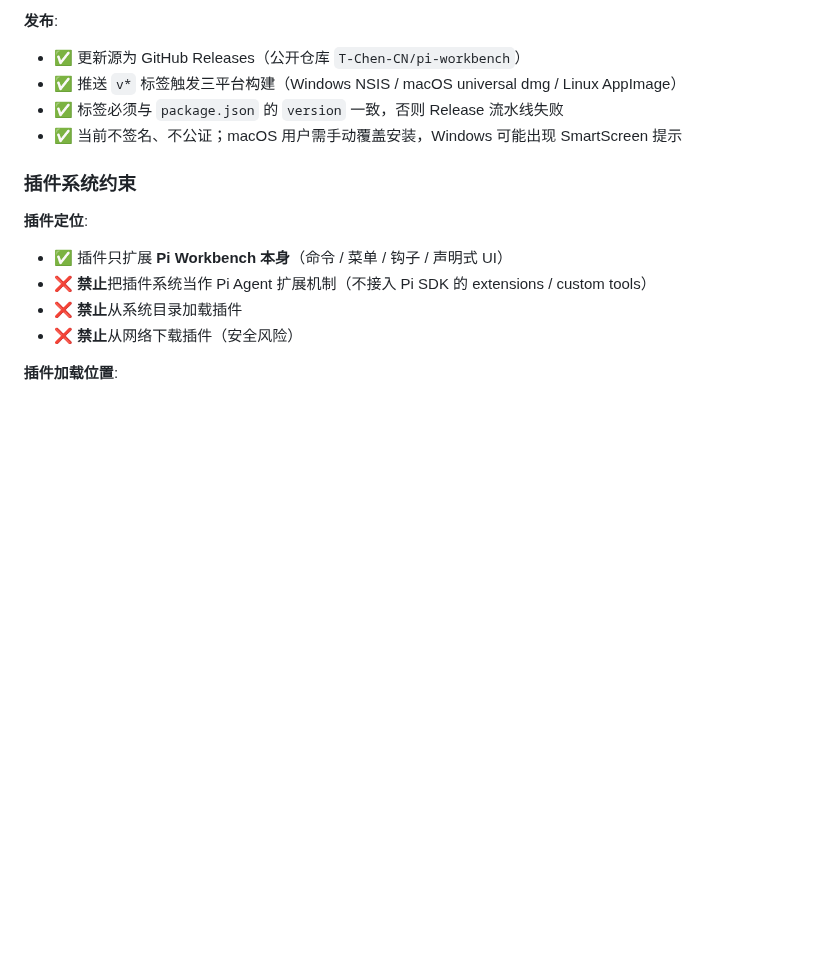
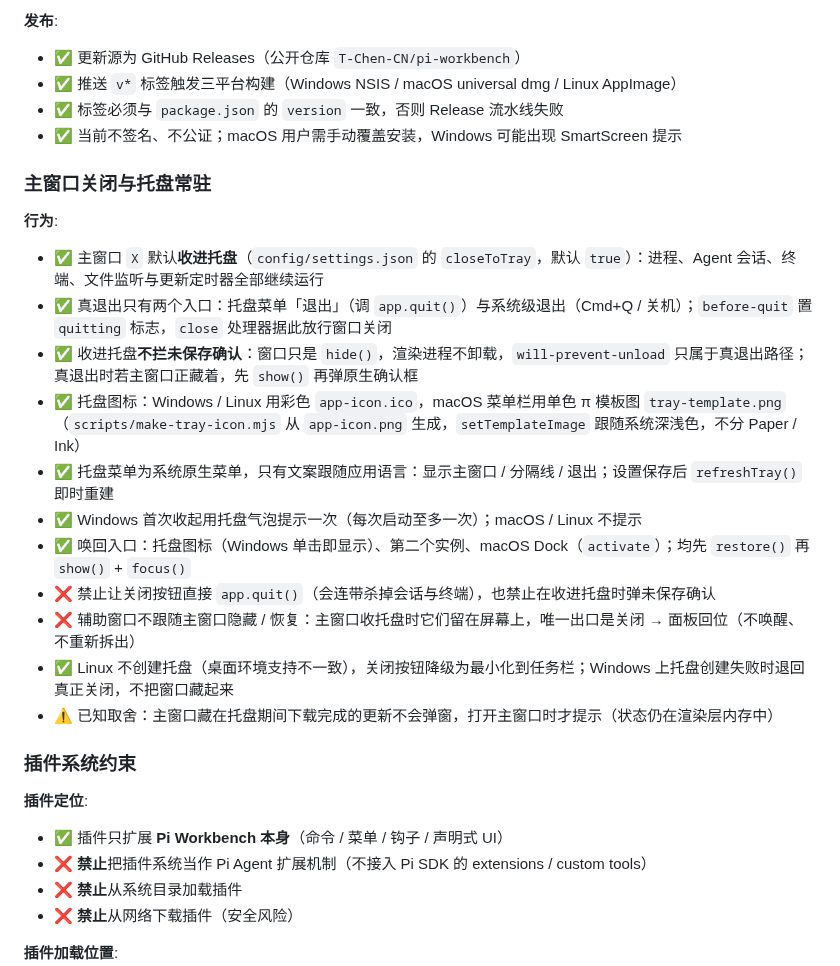
Before and after one commit to T-Chen-CN/pi-workbench, a Markdown page: AGENTS.md, the part around the change. GitHub-like rendering; blank space fills up the shorter version.

```diff
--- a/AGENTS.md
+++ b/AGENTS.md
@@ -758,6 +758,22 @@ async function initAgent(config: ApiConfig) {
 - ✅ 标签必须与 `package.json` 的 `version` 一致，否则 Release 流水线失败
 - ✅ 当前不签名、不公证；macOS 用户需手动覆盖安装，Windows 可能出现 SmartScreen 提示
 
+### 主窗口关闭与托盘常驻
+
+**行为**:
+
+- ✅ 主窗口 `X` 默认**收进托盘**（`config/settings.json` 的 `closeToTray`，默认 `true`）：进程、Agent 会话、终端、文件监听与更新定时器全部继续运行
+- ✅ 真退出只有两个入口：托盘菜单「退出」（调 `app.quit()`）与系统级退出（Cmd+Q / 关机）；`before-quit` 置 `quitting` 标志，`close` 处理器据此放行窗口关闭
+- ✅ 收进托盘**不拦未保存确认**：窗口只是 `hide()`，渲染进程不卸载，`will-prevent-unload` 只属于真退出路径；真退出时若主窗口正藏着，先 `show()` 再弹原生确认框
+- ✅ 托盘图标：Windows / Linux 用彩色 `app-icon.ico`，macOS 菜单栏用单色 π 模板图 `tray-template.png`（`scripts/make-tray-icon.mjs` 从 `app-icon.png` 生成，`setTemplateImage` 跟随系统深浅色，不分 Paper / Ink）
+- ✅ 托盘菜单为系统原生菜单，只有文案跟随应用语言：显示主窗口 / 分隔线 / 退出；设置保存后 `refreshTray()` 即时重建
+- ✅ Windows 首次收起用托盘气泡提示一次（每次启动至多一次）；macOS / Linux 不提示
+- ✅ 唤回入口：托盘图标（Windows 单击即显示）、第二个实例、macOS Dock（`activate`）；均先 `restore()` 再 `show()` + `focus()`
+- ❌ 禁止让关闭按钮直接 `app.quit()`（会连带杀掉会话与终端），也禁止在收进托盘时弹未保存确认
+- ❌ 辅助窗口不跟随主窗口隐藏 / 恢复：主窗口收托盘时它们留在屏幕上，唯一出口是关闭 → 面板回位（不唤醒、不重新拆出）
+- ✅ Linux 不创建托盘（桌面环境支持不一致），关闭按钮降级为最小化到任务栏；Windows 上托盘创建失败时退回真正关闭，不把窗口藏起来
+- ⚠️ 已知取舍：主窗口藏在托盘期间下载完成的更新不会弹窗，打开主窗口时才提示（状态仍在渲染层内存中）
+
 ### 插件系统约束
 
 **插件定位**:
```
Also changed, not shown: docs/decisions/ADR-002-tray-resident-main-window.md (added, +47 -0 lines), docs/design/DESIGN_SYSTEM.md (+14 -1 lines), docs/progress/STATUS.md (+1 -0 lines), tray-template.png (added), tray-template@2x.png (added), 12 other files.
